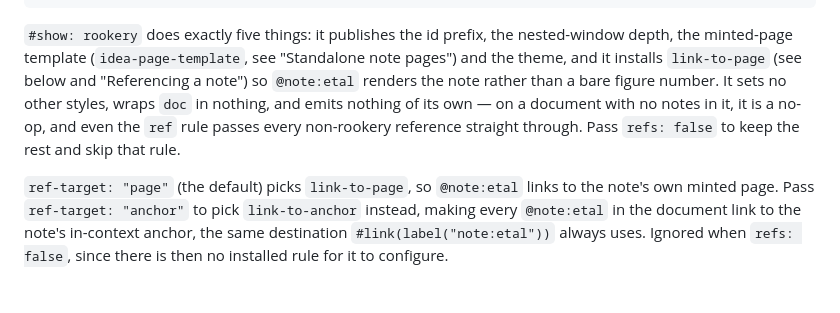
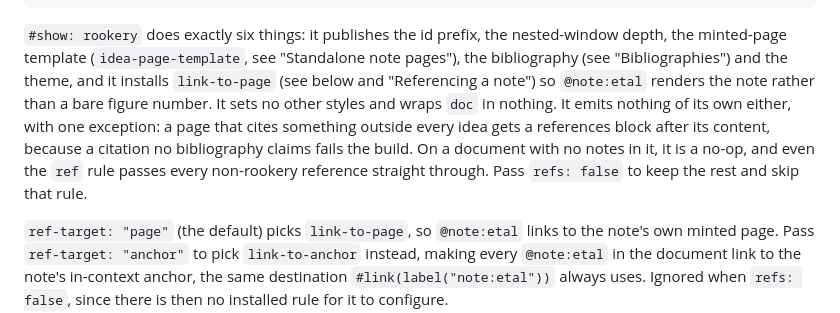
Before and after one commit to freecomputinglab/rheo-packages, a Markdown page: rookery/0.1.0/readme.md, the part around one of its changes. Drawn GitHub-style; blank space fills up the shorter version.

````diff
--- a/rookery/0.1.0/readme.md
+++ b/rookery/0.1.0/readme.md
@@ -39,14 +39,17 @@ does all of it in a line, and is the only place anything is configurable:
 )
 ```
 
-`#show: rookery` does exactly five things: it publishes the id prefix, the
+`#show: rookery` does exactly six things: it publishes the id prefix, the
 nested-window depth, the minted-page template (`idea-page-template`, see
-"Standalone note pages") and the theme, and it installs `link-to-page` (see below and "Referencing a note") so
+"Standalone note pages"), the bibliography (see "Bibliographies") and the
+theme, and it installs `link-to-page` (see below and "Referencing a note") so
 `@note:etal` renders the note rather than a bare figure number. It sets no
-other styles, wraps `doc` in nothing, and emits nothing of its own — on a
-document with no notes in it, it is a no-op, and even the `ref` rule passes
-every non-rookery reference straight through. Pass `refs: false` to keep the
-rest and skip that rule.
+other styles and wraps `doc` in nothing. It emits nothing of its own either,
+with one exception: a page that cites something outside every idea gets a
+references block after its content, because a citation no bibliography claims
+fails the build. On a document with no notes in it, it is a no-op, and even the
+`ref` rule passes every non-rookery reference straight through. Pass
+`refs: false` to keep the rest and skip that rule.
 
 `ref-target: "page"` (the default) picks `link-to-page`, so `@note:etal` links
 to the note's own minted page. Pass `ref-target: "anchor"` to pick
````
Also changed, not shown: other parts of rookery/0.1.0/readme.md (+67 -0 lines).
